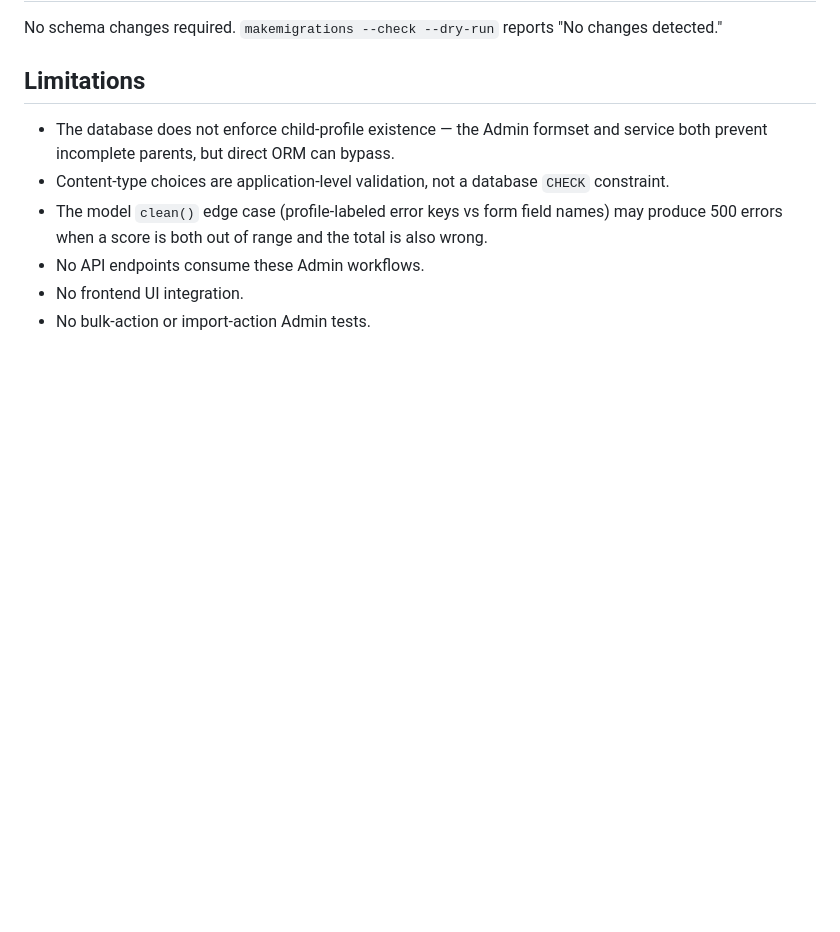
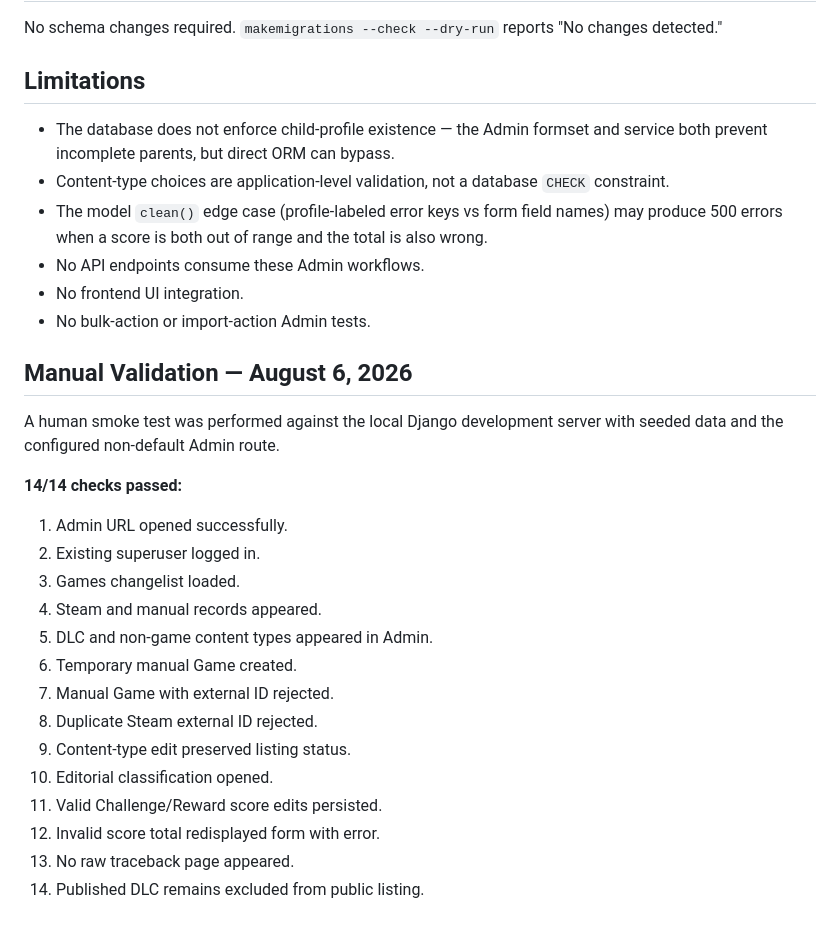
Before and after one commit to ammariskandar/skill-based-games-classification, a Markdown page: docs/admin-domain-validation.md, the part around the change. GitHub-like rendering; blank space fills up the shorter version.

Commit message:
SBGC-51 record manual Admin validation

```diff
--- a/docs/admin-domain-validation.md
+++ b/docs/admin-domain-validation.md
@@ -89,3 +89,25 @@ No schema changes required.  `makemigrations --check --dry-run` reports
 - No API endpoints consume these Admin workflows.
 - No frontend UI integration.
 - No bulk-action or import-action Admin tests.
+
+## Manual Validation — August 6, 2026
+
+A human smoke test was performed against the local Django development
+server with seeded data and the configured non-default Admin route.
+
+**14/14 checks passed:**
+
+1. Admin URL opened successfully.
+2. Existing superuser logged in.
+3. Games changelist loaded.
+4. Steam and manual records appeared.
+5. DLC and non-game content types appeared in Admin.
+6. Temporary manual Game created.
+7. Manual Game with external ID rejected.
+8. Duplicate Steam external ID rejected.
+9. Content-type edit preserved listing status.
+10. Editorial classification opened.
+11. Valid Challenge/Reward score edits persisted.
+12. Invalid score total redisplayed form with error.
+13. No raw traceback page appeared.
+14. Published DLC remains excluded from public listing.
```
